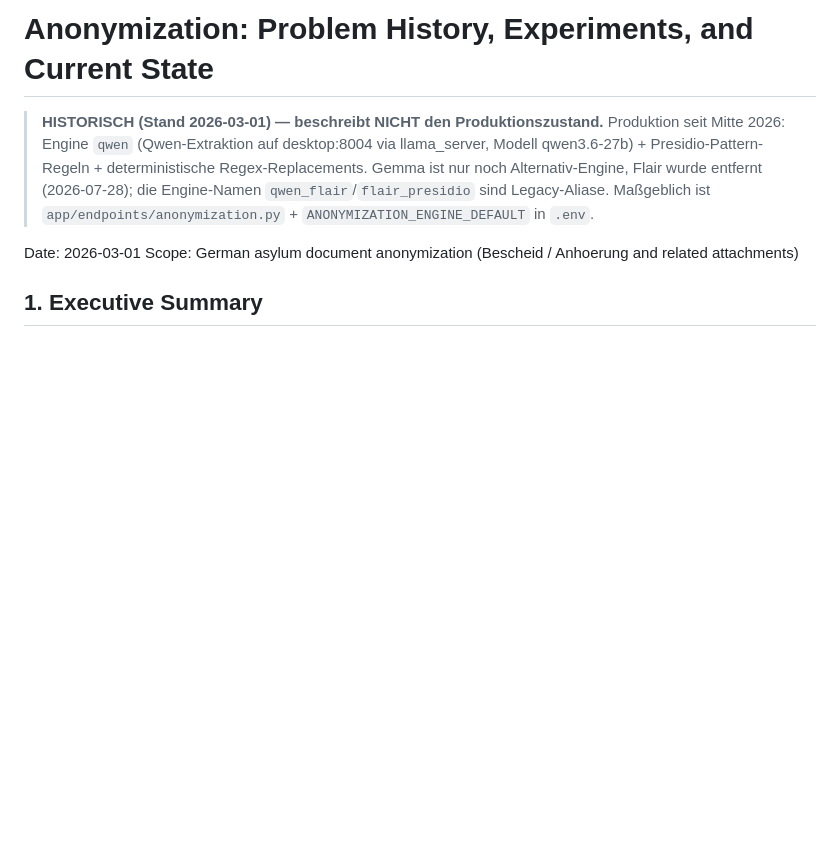
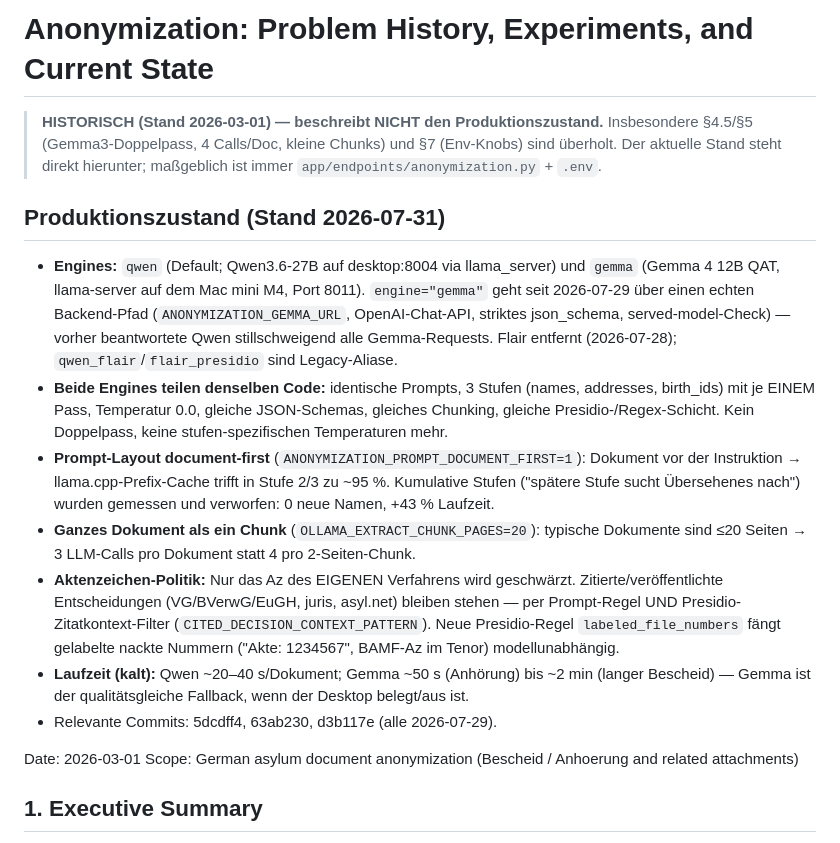
Before and after one commit to derspotter/rechtmaschine, a Markdown page: anonymization.md, the part around the change. Drawn GitHub-style; blank space fills up the shorter version.

Commit message:
Doku: Produktionszustand 2026-07-31 in anonymization.md nachgezogen
Kopf-Abschnitt ersetzt den veralteten Disclaimer: echter Gemma-Backend-Pfad,
document-first + Ein-Chunk-Extraktion, Az-Zitatpolitik, labeled_file_numbers,
Laufzeiten. Historischer Teil (Stand 2026-03-01) bleibt unverändert.

Co-Authored-By: Claude Fable 5 <noreply@anthropic.com>

```diff
--- a/anonymization.md
+++ b/anonymization.md
@@ -1,11 +1,40 @@
 # Anonymization: Problem History, Experiments, and Current State
 
 > **HISTORISCH (Stand 2026-03-01) — beschreibt NICHT den Produktionszustand.**
-> Produktion seit Mitte 2026: Engine `qwen` (Qwen-Extraktion auf desktop:8004
-> via llama_server, Modell qwen3.6-27b) + Presidio-Pattern-Regeln + deterministische
-> Regex-Replacements. Gemma ist nur noch Alternativ-Engine, Flair wurde entfernt
-> (2026-07-28); die Engine-Namen `qwen_flair`/`flair_presidio` sind Legacy-Aliase.
-> Maßgeblich ist `app/endpoints/anonymization.py` + `ANONYMIZATION_ENGINE_DEFAULT` in `.env`.
+> Insbesondere §4.5/§5 (Gemma3-Doppelpass, 4 Calls/Doc, kleine Chunks) und §7
+> (Env-Knobs) sind überholt. Der aktuelle Stand steht direkt hierunter;
+> maßgeblich ist immer `app/endpoints/anonymization.py` + `.env`.
+
+## Produktionszustand (Stand 2026-07-31)
+
+- **Engines:** `qwen` (Default; Qwen3.6-27B auf desktop:8004 via llama_server)
+  und `gemma` (Gemma 4 12B QAT, llama-server auf dem Mac mini M4, Port 8011).
+  `engine="gemma"` geht seit 2026-07-29 über einen echten Backend-Pfad
+  (`ANONYMIZATION_GEMMA_URL`, OpenAI-Chat-API, striktes json_schema,
+  served-model-Check) — vorher beantwortete Qwen stillschweigend alle
+  Gemma-Requests. Flair entfernt (2026-07-28); `qwen_flair`/`flair_presidio`
+  sind Legacy-Aliase.
+- **Beide Engines teilen denselben Code:** identische Prompts, 3 Stufen
+  (names, addresses, birth_ids) mit je EINEM Pass, Temperatur 0.0, gleiche
+  JSON-Schemas, gleiches Chunking, gleiche Presidio-/Regex-Schicht. Kein
+  Doppelpass, keine stufen-spezifischen Temperaturen mehr.
+- **Prompt-Layout document-first** (`ANONYMIZATION_PROMPT_DOCUMENT_FIRST=1`):
+  Dokument vor der Instruktion → llama.cpp-Prefix-Cache trifft in Stufe 2/3
+  zu ~95 %. Kumulative Stufen ("spätere Stufe sucht Übersehenes nach") wurden
+  gemessen und verworfen: 0 neue Namen, +43 % Laufzeit.
+- **Ganzes Dokument als ein Chunk** (`OLLAMA_EXTRACT_CHUNK_PAGES=20`):
+  typische Dokumente sind ≤20 Seiten → 3 LLM-Calls pro Dokument statt
+  4 pro 2-Seiten-Chunk.
+- **Aktenzeichen-Politik:** Nur das Az des EIGENEN Verfahrens wird geschwärzt.
+  Zitierte/veröffentlichte Entscheidungen (VG/BVerwG/EuGH, juris, asyl.net)
+  bleiben stehen — per Prompt-Regel UND Presidio-Zitatkontext-Filter
+  (`CITED_DECISION_CONTEXT_PATTERN`). Neue Presidio-Regel
+  `labeled_file_numbers` fängt gelabelte nackte Nummern ("Akte: 1234567",
+  BAMF-Az im Tenor) modellunabhängig.
+- **Laufzeit (kalt):** Qwen ~20–40 s/Dokument; Gemma ~50 s (Anhörung) bis
+  ~2 min (langer Bescheid) — Gemma ist der qualitätsgleiche Fallback, wenn
+  der Desktop belegt/aus ist.
+- Relevante Commits: 5dcdff4, 63ab230, d3b117e (alle 2026-07-29).
 
 Date: 2026-03-01
 Scope: German asylum document anonymization (Bescheid / Anhoerung and related attachments)
```
